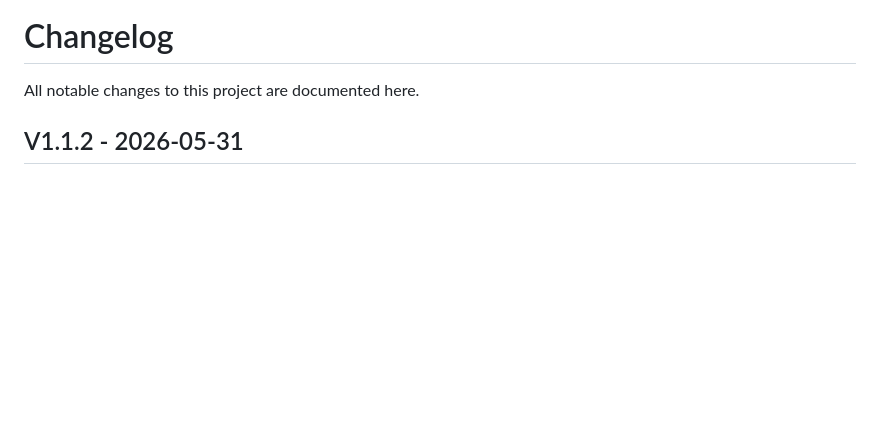
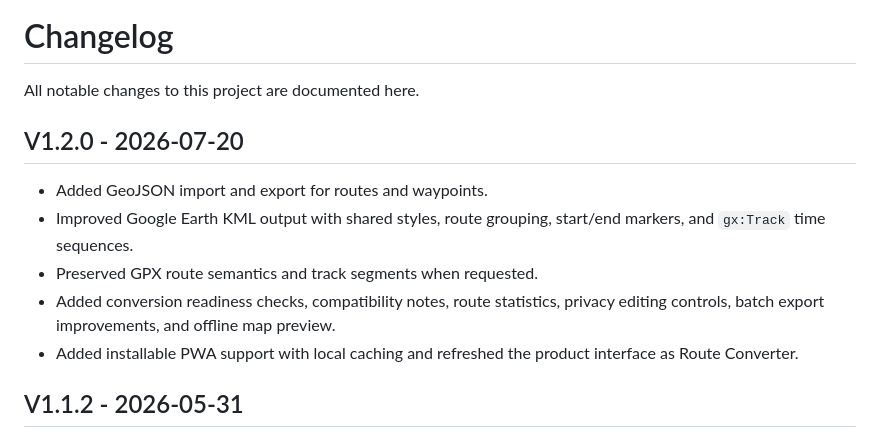
Before and after one commit to hanops/kml-gpx-converter, a Markdown page: CHANGELOG.md, the part around the change. GitHub-like rendering; blank space fills up the shorter version.

```diff
--- a/CHANGELOG.md
+++ b/CHANGELOG.md
@@ -1,6 +1,14 @@
 # Changelog
 
 All notable changes to this project are documented here.
+
+## V1.2.0 - 2026-07-20
+
+- Added GeoJSON import and export for routes and waypoints.
+- Improved Google Earth KML output with shared styles, route grouping, start/end markers, and `gx:Track` time sequences.
+- Preserved GPX route semantics and track segments when requested.
+- Added conversion readiness checks, compatibility notes, route statistics, privacy editing controls, batch export improvements, and offline map preview.
+- Added installable PWA support with local caching and refreshed the product interface as Route Converter.
 
 ## V1.1.2 - 2026-05-31
 
```
Also changed, not shown: PROGRESS.md (+17 -0 lines), README.md (+2 -2 lines), docs/assets/screenshot-main.png, 5 other files.
